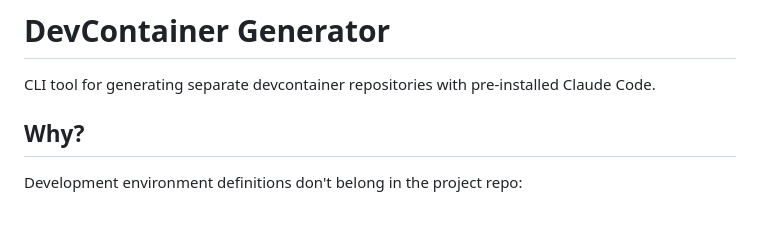
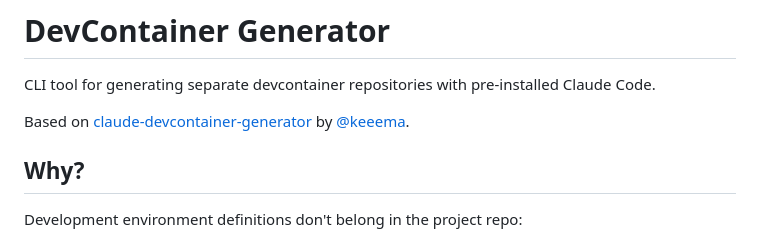
Before and after one commit to JosefBackovsky/cc-remote-server, a Markdown page: generator/README.md, the part around the change. Drawn GitHub-style; blank space fills up the shorter version.

Commit message:
docs(generator): credit original claude-devcontainer-generator project

```diff
--- a/generator/README.md
+++ b/generator/README.md
@@ -1,6 +1,8 @@
 # DevContainer Generator
 
 CLI tool for generating separate devcontainer repositories with pre-installed Claude Code.
+
+Based on [claude-devcontainer-generator](https://github.com/keeema/claude-devcontainer-generator) by [@keeema](https://github.com/keeema).
 
 ## Why?
 
```
